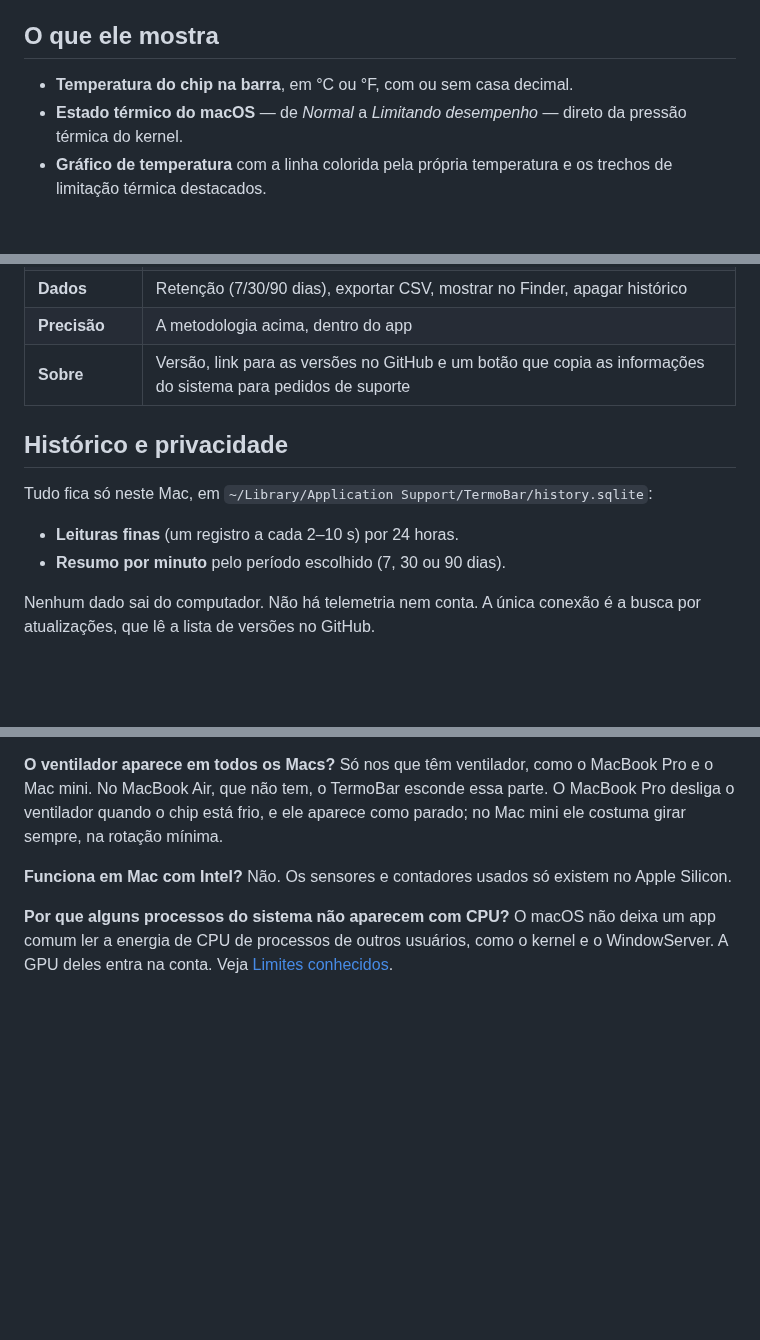
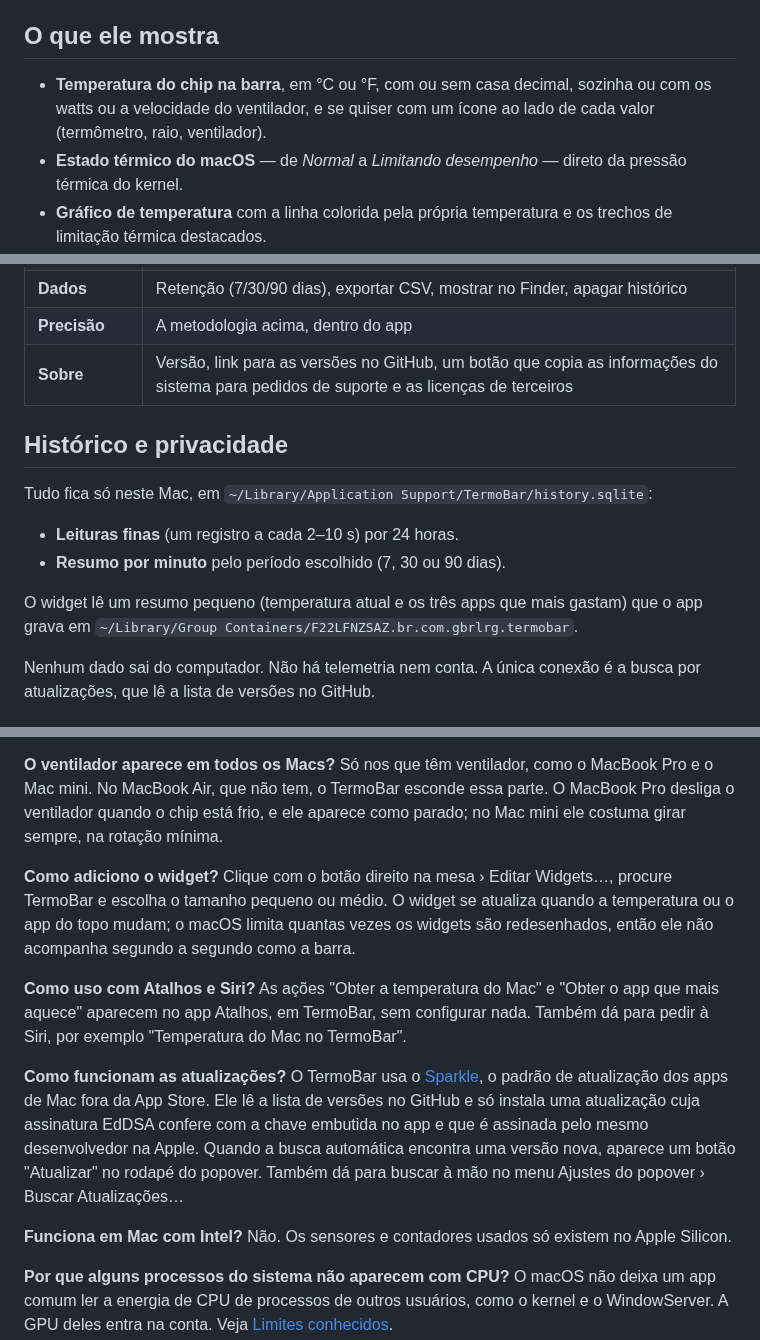
Before and after one commit to gbrlrg/termo-bar, a Markdown page: README.pt-BR.md, 3 parts joined by grey strips. GitHub-like rendering; blank space fills up the shorter version.

```diff
--- a/README.pt-BR.md
+++ b/README.pt-BR.md
@@ -47,7 +47,7 @@ A partir da versão 1.3.0, o TermoBar se atualiza sozinho: busca versões novas
 
 ## O que ele mostra
 
-- **Temperatura do chip na barra**, em °C ou °F, com ou sem casa decimal.
+- **Temperatura do chip na barra**, em °C ou °F, com ou sem casa decimal, sozinha ou com os watts ou a velocidade do ventilador, e se quiser com um ícone ao lado de cada valor (termômetro, raio, ventilador).
 - **Estado térmico do macOS** — de *Normal* a *Limitando desempenho* — direto da pressão térmica do kernel.
 - **Gráfico de temperatura** com a linha colorida pela própria temperatura e os trechos de limitação térmica destacados.
 - **Ventilador**: rotação em rpm, se está parado ou girando e um gráfico de quando girou, no mesmo eixo de tempo. Em Macs com ventilador, como o MacBook Pro e o Mac mini; o MacBook Air não tem.
@@ -149,7 +149,7 @@ Medições feitas num MacBook com Apple M5 e macOS 27:
 | **Sensores** | Leitura ao vivo de cada ventilador, com mínimo e máximo; de cada sensor do chip, com nome legível e se entra na média; e dos outros sensores (placa, bateria, luz ambiente) |
 | **Dados** | Retenção (7/30/90 dias), exportar CSV, mostrar no Finder, apagar histórico |
 | **Precisão** | A metodologia acima, dentro do app |
-| **Sobre** | Versão, link para as versões no GitHub e um botão que copia as informações do sistema para pedidos de suporte |
+| **Sobre** | Versão, link para as versões no GitHub, um botão que copia as informações do sistema para pedidos de suporte e as licenças de terceiros |
 
 ## Histórico e privacidade
 
@@ -157,6 +157,8 @@ Tudo fica só neste Mac, em `~/Library/Application Support/TermoBar/history.sqli
 
 - **Leituras finas** (um registro a cada 2–10 s) por 24 horas.
 - **Resumo por minuto** pelo período escolhido (7, 30 ou 90 dias).
+
+O widget lê um resumo pequeno (temperatura atual e os três apps que mais gastam) que o app grava em `~/Library/Group Containers/F22LFNZSAZ.br.com.gbrlrg.termobar`.
 
 Nenhum dado sai do computador. Não há telemetria nem conta. A única conexão é a busca por atualizações, que lê a lista de versões no GitHub.
 
@@ -177,6 +179,15 @@ Cada app escolhe sensores diferentes. O TermoBar mostra por padrão a média dos
 **O ventilador aparece em todos os Macs?**
 Só nos que têm ventilador, como o MacBook Pro e o Mac mini. No MacBook Air, que não tem, o TermoBar esconde essa parte. O MacBook Pro desliga o ventilador quando o chip está frio, e ele aparece como parado; no Mac mini ele costuma girar sempre, na rotação mínima.
 
+**Como adiciono o widget?**
+Clique com o botão direito na mesa › Editar Widgets…, procure TermoBar e escolha o tamanho pequeno ou médio. O widget se atualiza quando a temperatura ou o app do topo mudam; o macOS limita quantas vezes os widgets são redesenhados, então ele não acompanha segundo a segundo como a barra.
+
+**Como uso com Atalhos e Siri?**
+As ações "Obter a temperatura do Mac" e "Obter o app que mais aquece" aparecem no app Atalhos, em TermoBar, sem configurar nada. Também dá para pedir à Siri, por exemplo "Temperatura do Mac no TermoBar".
+
+**Como funcionam as atualizações?**
+O TermoBar usa o [Sparkle](https://sparkle-project.org), o padrão de atualização dos apps de Mac fora da App Store. Ele lê a lista de versões no GitHub e só instala uma atualização cuja assinatura EdDSA confere com a chave embutida no app e que é assinada pelo mesmo desenvolvedor na Apple. Quando a busca automática encontra uma versão nova, aparece um botão "Atualizar" no rodapé do popover. Também dá para buscar à mão no menu Ajustes do popover › Buscar Atualizações…
+
 **Funciona em Mac com Intel?**
 Não. Os sensores e contadores usados só existem no Apple Silicon.
 
```
Also changed, not shown: other parts of README.pt-BR.md (+5 -1 lines), README.md (+18 -3 lines), docs/ajustes-alertas.png, docs/ajustes-barra.png, docs/ajustes-sensores.png, docs/popover-claro.png, docs/popover-escuro.png.
